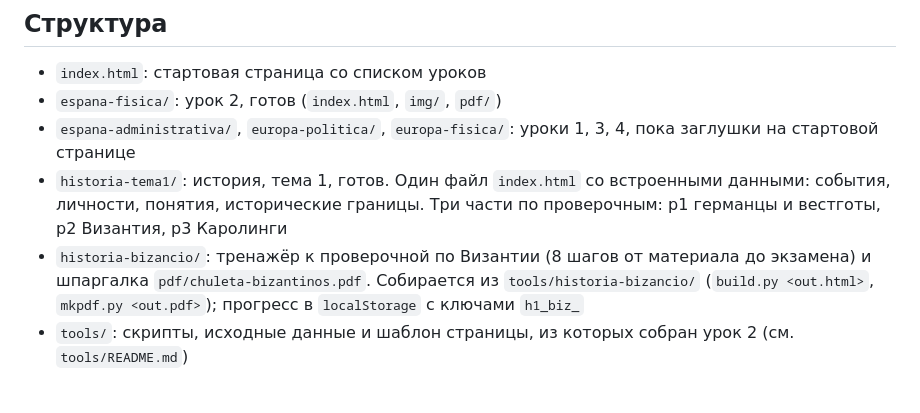
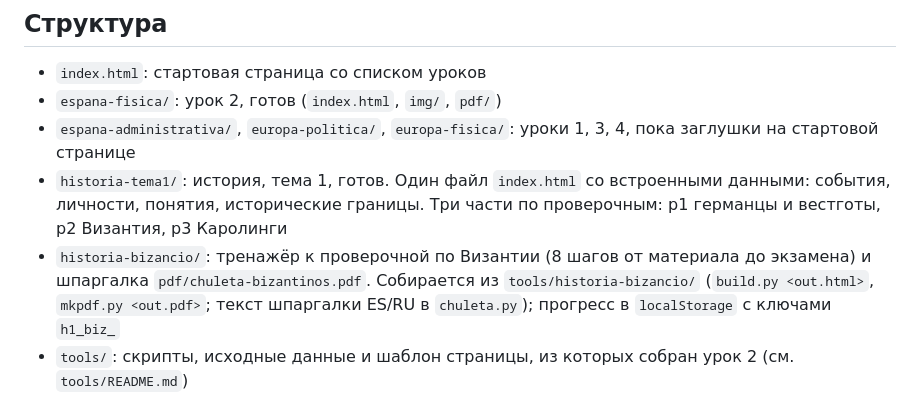
Before and after one commit to Slider007/mapas-mudos, a Markdown page: CLAUDE.md, the part around the change. Rendered like a GitHub page.

Commit message:
Bizancio: ajustes de los materiales
Co-Authored-By: Claude Opus 5.5 <noreply@anthropic.com>
Claude-Session: https://claude.ai/code/session_013bRXtx7FTD8y19Varc6n5h

```diff
--- a/CLAUDE.md
+++ b/CLAUDE.md
@@ -7,7 +7,7 @@
 - `espana-fisica/`: урок 2, готов (`index.html`, `img/`, `pdf/`)
 - `espana-administrativa/`, `europa-politica/`, `europa-fisica/`: уроки 1, 3, 4, пока заглушки на стартовой странице
 - `historia-tema1/`: история, тема 1, готов. Один файл `index.html` со встроенными данными: события, личности, понятия, исторические границы. Три части по проверочным: p1 германцы и вестготы, p2 Византия, p3 Каролинги
-- `historia-bizancio/`: тренажёр к проверочной по Византии (8 шагов от материала до экзамена) и шпаргалка `pdf/chuleta-bizantinos.pdf`. Собирается из `tools/historia-bizancio/` (`build.py <out.html>`, `mkpdf.py <out.pdf>`); прогресс в `localStorage` с ключами `h1_biz_`
+- `historia-bizancio/`: тренажёр к проверочной по Византии (8 шагов от материала до экзамена) и шпаргалка `pdf/chuleta-bizantinos.pdf`. Собирается из `tools/historia-bizancio/` (`build.py <out.html>`, `mkpdf.py <out.pdf>`; текст шпаргалки ES/RU в `chuleta.py`); прогресс в `localStorage` с ключами `h1_biz_`
 - `tools/`: скрипты, исходные данные и шаблон страницы, из которых собран урок 2 (см. `tools/README.md`)
 
 ## Правила
```
